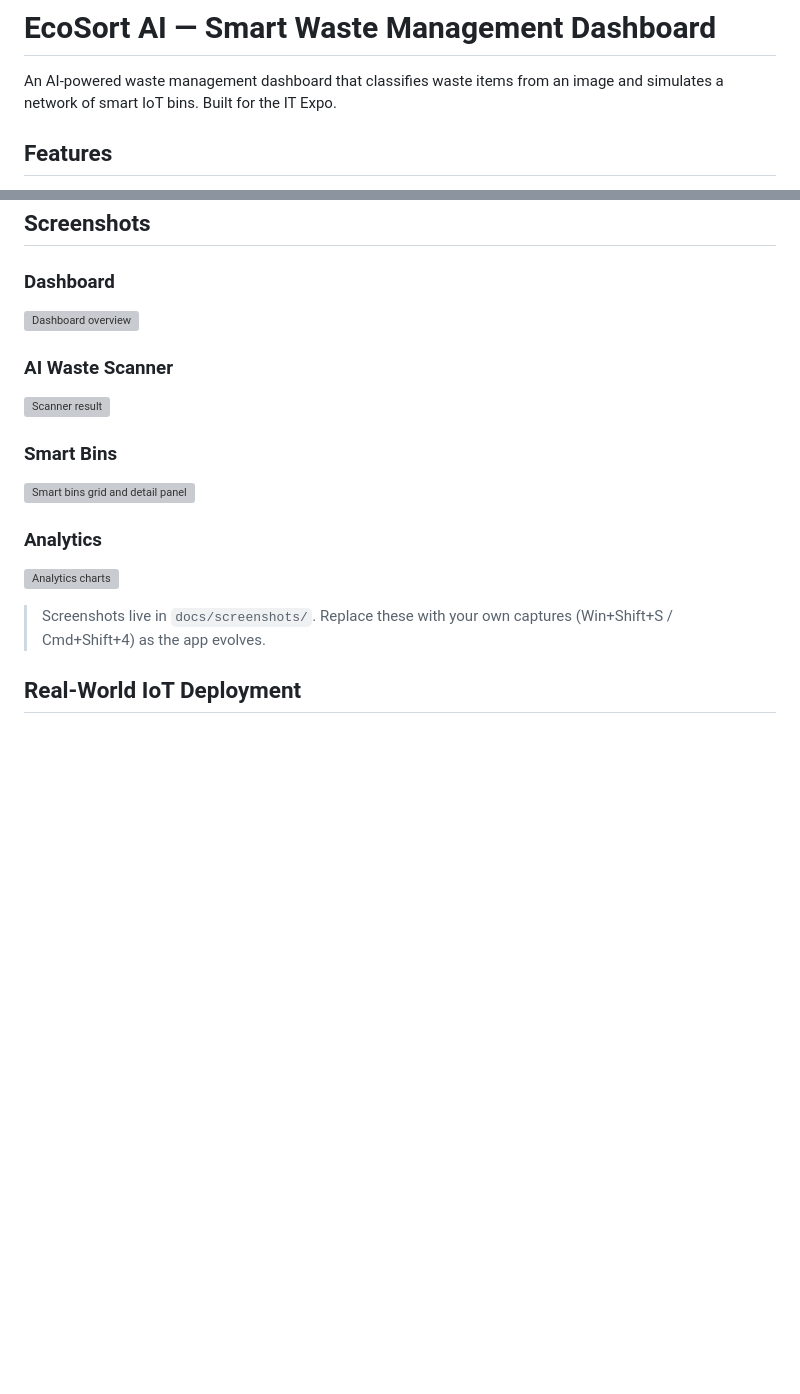
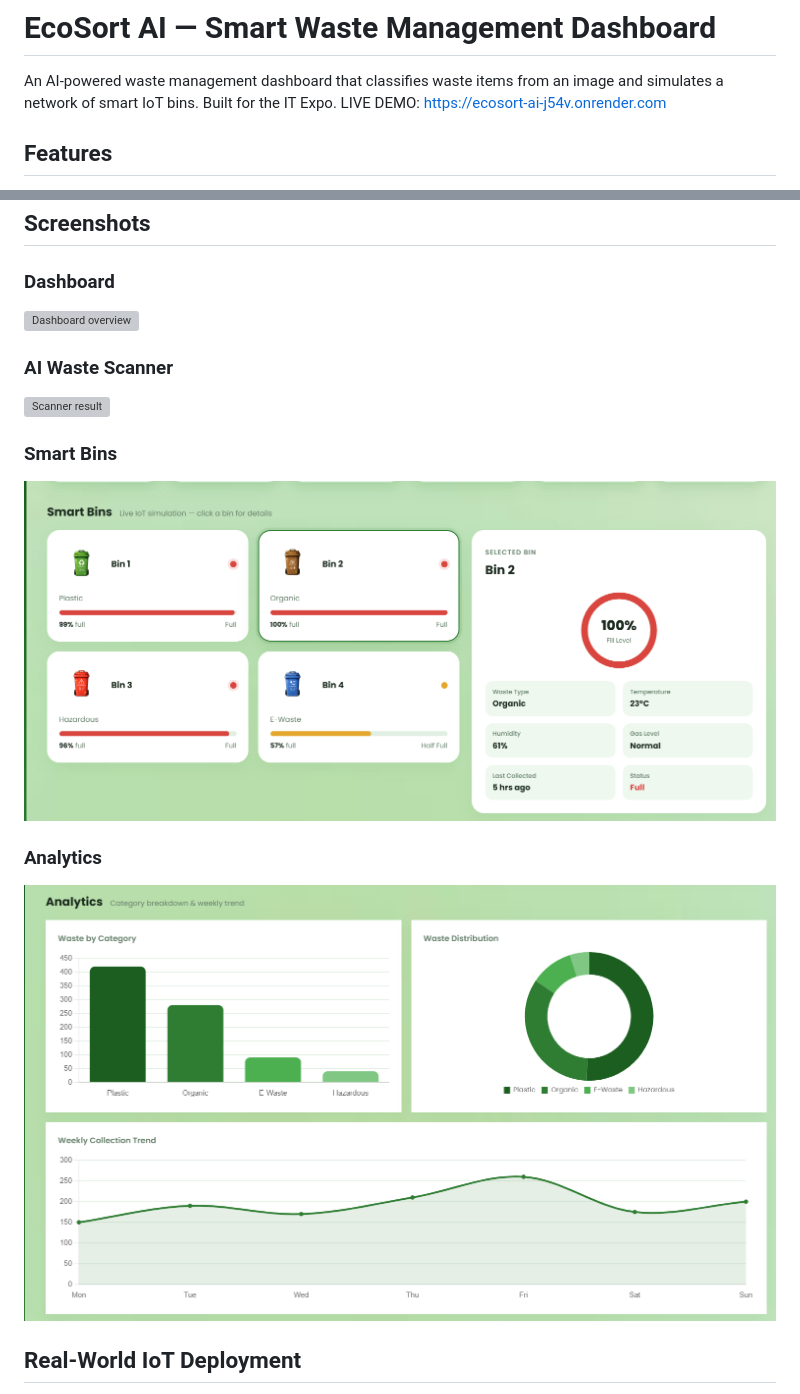
Before and after one commit to bhoomikapinto127/ecosort-ai, a Markdown page: README.md, 2 parts joined by grey strips. Drawn GitHub-style; pictures changed too: docs/screenshots/analytics.png (added), docs/screenshots/smart-bins.png (added); blank space fills up the shorter version; grey boxes are pictures that could not be loaded.

```diff
--- a/README.md
+++ b/README.md
@@ -1,6 +1,9 @@
 # EcoSort AI — Smart Waste Management Dashboard
 
 An AI-powered waste management dashboard that classifies waste items from an image and simulates a network of smart IoT bins. Built for the IT Expo.
+LIVE DEMO:
+https://ecosort-ai-j54v.onrender.com
+
 
 ## Features
 
@@ -86,7 +89,6 @@ Then open **http://127.0.0.1:5000/** in your browser.
 ### Analytics
 ![Analytics charts](docs/screenshots/analytics.png)
 
-> Screenshots live in `docs/screenshots/`. Replace these with your own captures (Win+Shift+S / Cmd+Shift+4) as the app evolves.
 
 ## Real-World IoT Deployment
 
```
Also changed, not shown: other parts of README.md (+2 -2 lines), 3 other files.
